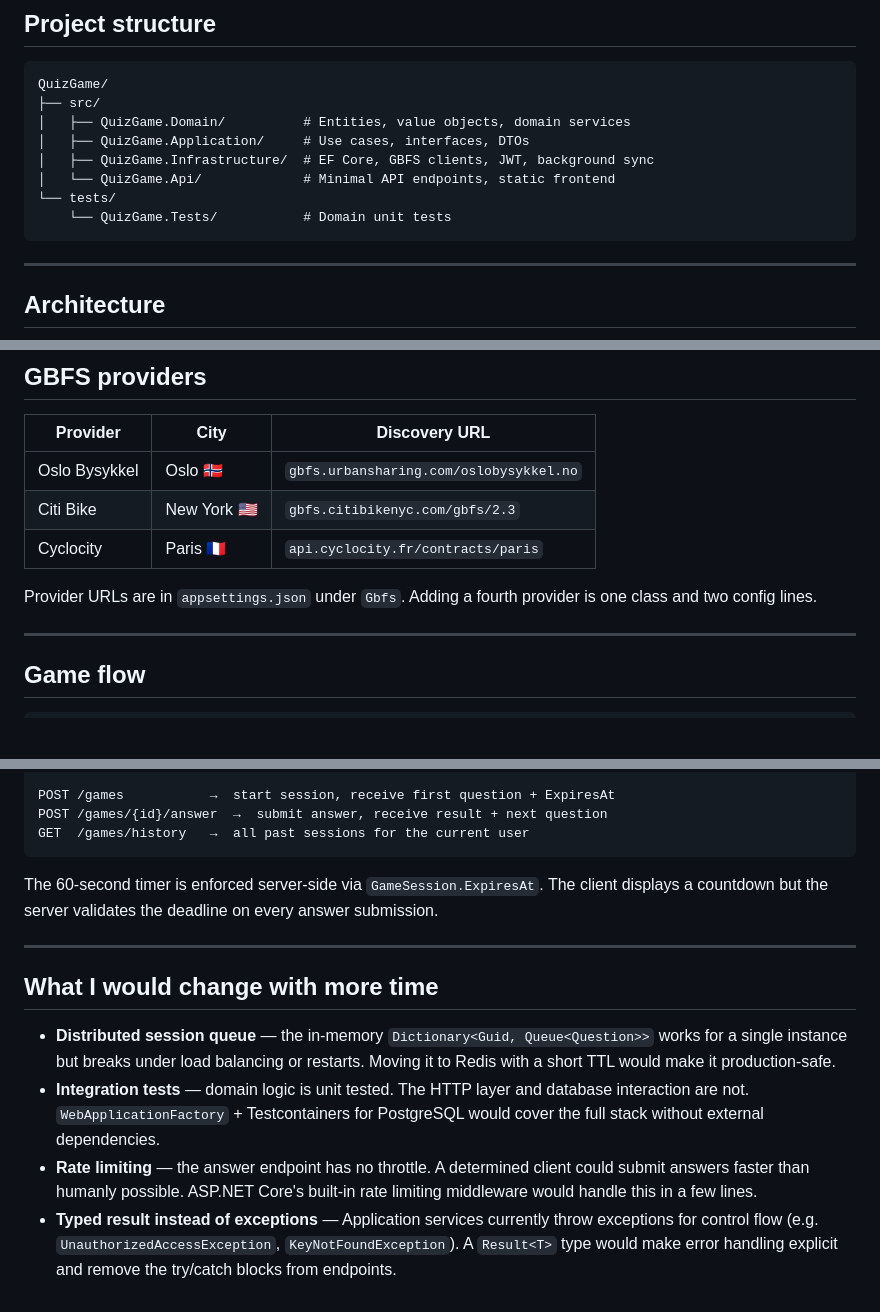
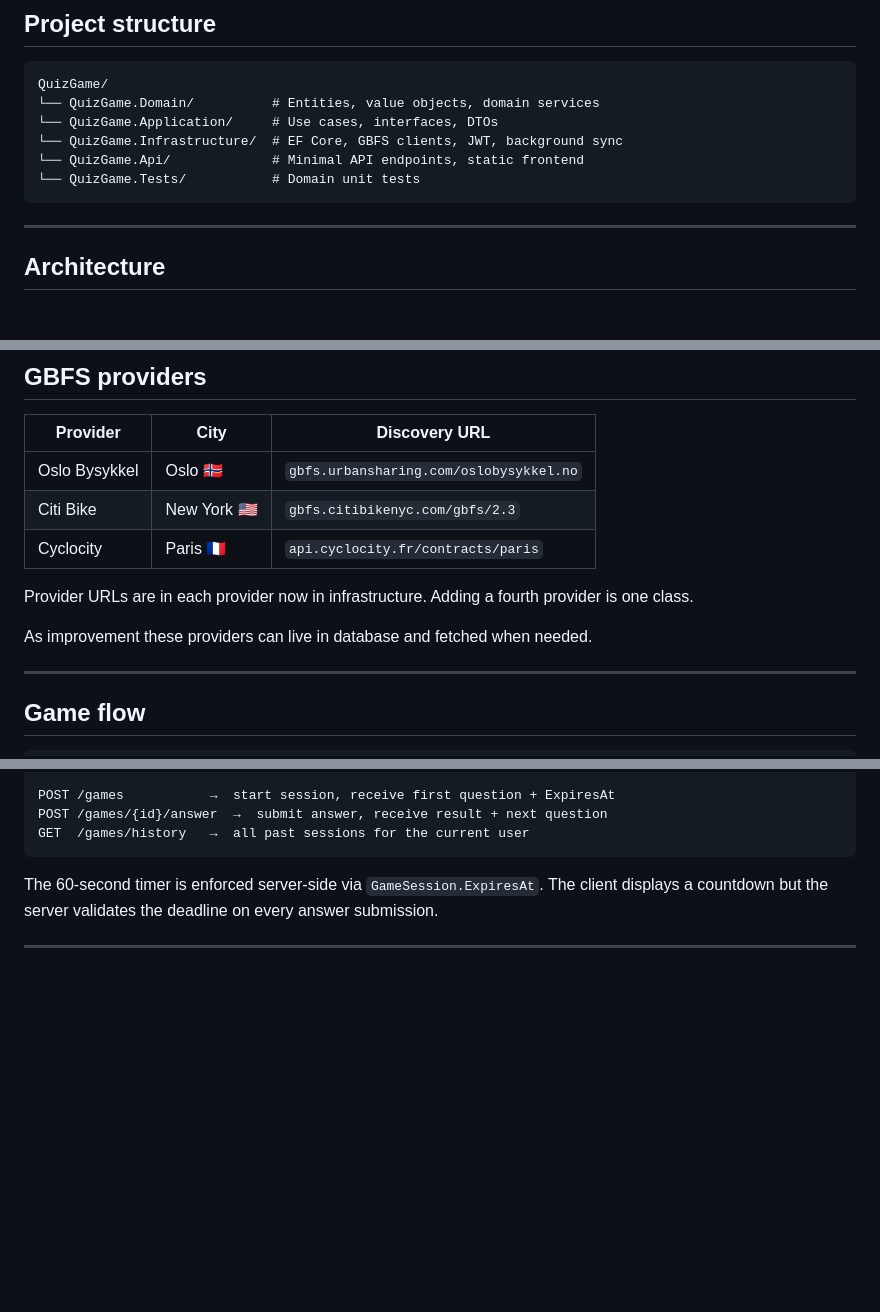
Before and after one commit to masoudamidi/QuizGameAssignment, a Markdown page: README.md, 3 parts joined by grey strips. GitHub-like rendering; blank space fills up the shorter version.

````diff
--- a/README.md
+++ b/README.md
@@ -51,13 +51,11 @@ dotnet test
 
 ```
 QuizGame/
-├── src/
-│   ├── QuizGame.Domain/          # Entities, value objects, domain services
-│   ├── QuizGame.Application/     # Use cases, interfaces, DTOs
-│   ├── QuizGame.Infrastructure/  # EF Core, GBFS clients, JWT, background sync
-│   └── QuizGame.Api/             # Minimal API endpoints, static frontend
-└── tests/
-    └── QuizGame.Tests/           # Domain unit tests
+└── QuizGame.Domain/          # Entities, value objects, domain services
+└── QuizGame.Application/     # Use cases, interfaces, DTOs
+└── QuizGame.Infrastructure/  # EF Core, GBFS clients, JWT, background sync
+└── QuizGame.Api/             # Minimal API endpoints, static frontend
+└── QuizGame.Tests/           # Domain unit tests
 ```
 
 ---
@@ -106,7 +104,9 @@ QuizGame.Api  →  QuizGame.Application  →  QuizGame.Domain
 | Citi Bike | New York 🇺🇸 | `gbfs.citibikenyc.com/gbfs/2.3` |
 | Cyclocity | Paris 🇫🇷 | `api.cyclocity.fr/contracts/paris` |
 
-Provider URLs are in `appsettings.json` under `Gbfs`. Adding a fourth provider is one class and two config lines.
+Provider URLs are in each provider now in infrastructure. Adding a fourth provider is one class.
+
+As improvement these providers can live in database and fetched when needed.
 
 ---
 
@@ -124,10 +124,3 @@ GET  /games/history   →  all past sessions for the current user
 The 60-second timer is enforced server-side via `GameSession.ExpiresAt`. The client displays a countdown but the server validates the deadline on every answer submission.
 
 ---
-
-## What I would change with more time
-
-- **Distributed session queue** — the in-memory `Dictionary<Guid, Queue<Question>>` works for a single instance but breaks under load balancing or restarts. Moving it to Redis with a short TTL would make it production-safe.
-- **Integration tests** — domain logic is unit tested. The HTTP layer and database interaction are not. `WebApplicationFactory` + Testcontainers for PostgreSQL would cover the full stack without external dependencies.
-- **Rate limiting** — the answer endpoint has no throttle. A determined client could submit answers faster than humanly possible. ASP.NET Core's built-in rate limiting middleware would handle this in a few lines.
-- **Typed result instead of exceptions** — Application services currently throw exceptions for control flow (e.g. `UnauthorizedAccessException`, `KeyNotFoundException`). A `Result<T>` type would make error handling explicit and remove the try/catch blocks from endpoints.
````
